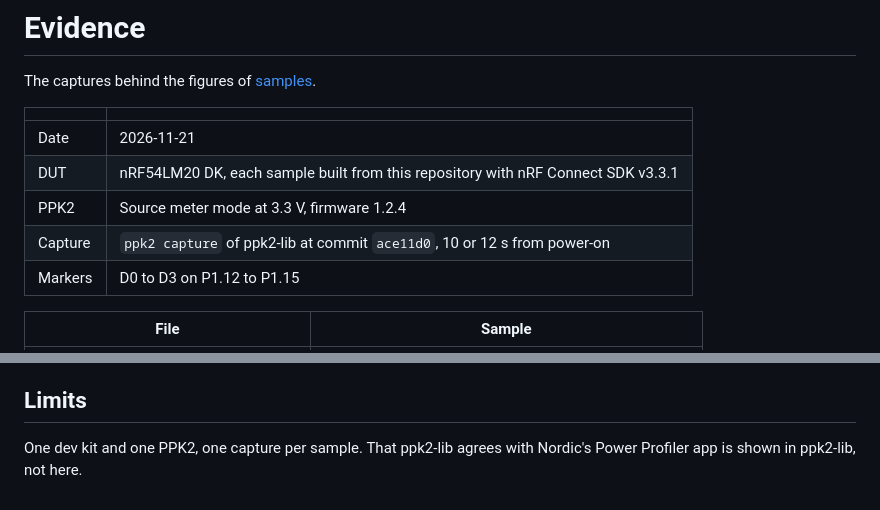
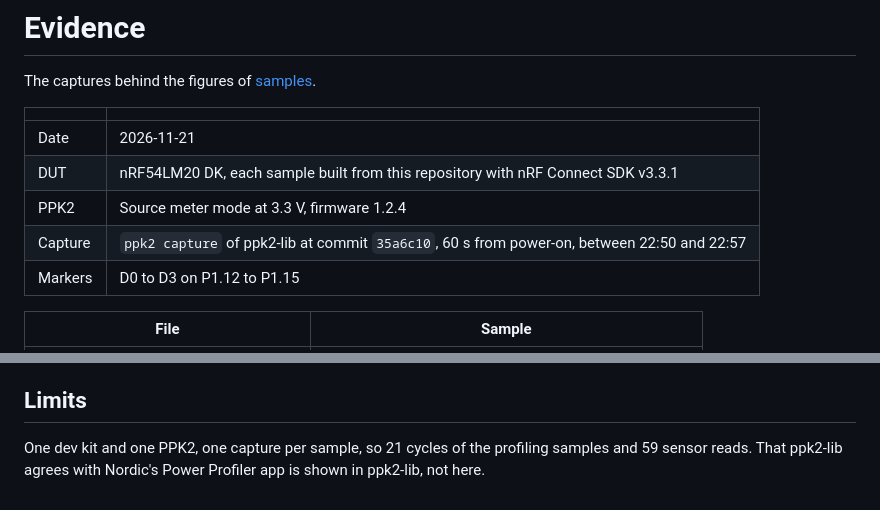
Before and after one commit to rdagher/zephyr-ppk2, a Markdown page: evidence/README.md, 2 parts joined by grey strips. GitHub-like rendering.

```diff
--- a/evidence/README.md
+++ b/evidence/README.md
@@ -7,7 +7,7 @@ The captures behind the figures of [samples](../docs/samples.md).
 | Date | 2026-11-21 |
 | DUT | nRF54LM20 DK, each sample built from this repository with nRF Connect SDK v3.3.1 |
 | PPK2 | Source meter mode at 3.3 V, firmware 1.2.4 |
-| Capture | `ppk2 capture` of ppk2-lib at commit `ace11d0`, 10 or 12 s from power-on |
+| Capture | `ppk2 capture` of ppk2-lib at commit `35a6c10`, 60 s from power-on, between 22:50 and 22:57 |
 | Markers | D0 to D3 on P1.12 to P1.15 |
 
 | File | Sample |
@@ -47,5 +47,6 @@ current the DUT drew, and the median is the figure to trust.
 
 ## Limits
 
-One dev kit and one PPK2, one capture per sample. That ppk2-lib agrees
+One dev kit and one PPK2, one capture per sample, so 21 cycles of the
+profiling samples and 59 sensor reads. That ppk2-lib agrees
 with Nordic's Power Profiler app is shown in ppk2-lib, not here.
```
Also changed, not shown: README.md (+8 -8 lines), docs/samples.md (+38 -30 lines), docs/img/ble_advertising.png, docs/img/profiling.png, 1 other file.
